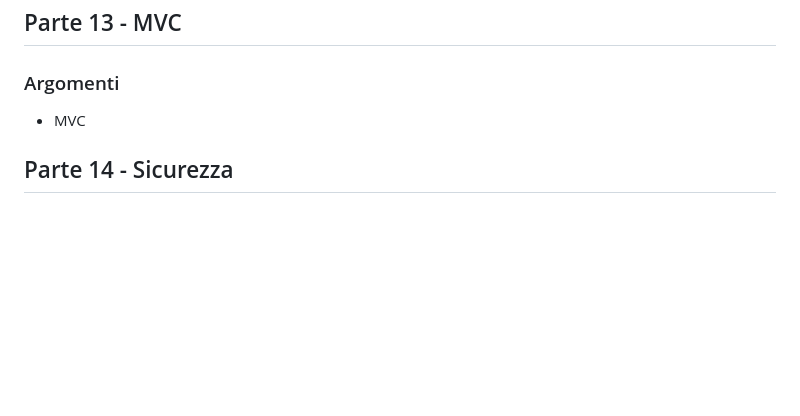
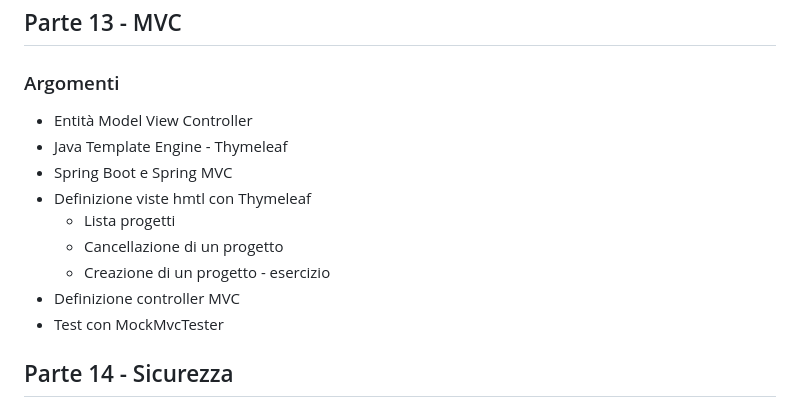
Before and after one commit to intesys/codylab-talent-be-2025, a Markdown page: README.md, the part around the change. Rendered like a GitHub page; blank space fills up the shorter version.

Commit message:
Update README.md to include MVC topics and Thymeleaf integration details

```diff
--- a/README.md
+++ b/README.md
@@ -392,7 +392,15 @@ Esericizi da completare:
 
 ## Parte 13 - MVC
 ### Argomenti
-* MVC
+* Entità Model View Controller
+* Java Template Engine - Thymeleaf
+* Spring Boot e Spring MVC
+* Definizione viste hmtl con Thymeleaf
+  * Lista progetti
+  * Cancellazione di un progetto
+  * Creazione di un progetto - esercizio
+* Definizione controller MVC
+* Test con MockMvcTester
 
 ## Parte 14 - Sicurezza
 ### Argomenti
```
